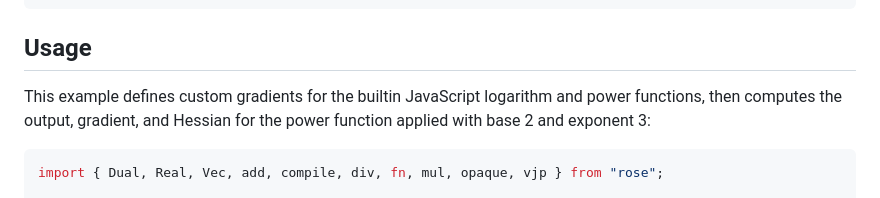
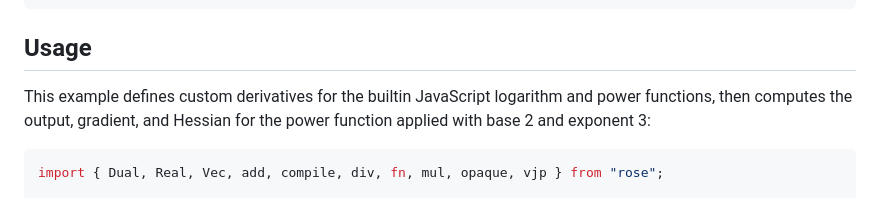
Before and after one commit to rose-lang/rose, a Markdown page: README.md, the part around the change. GitHub-like rendering.

Commit message:
Fix typo

```diff
--- a/README.md
+++ b/README.md
@@ -33,7 +33,7 @@ bun add rose
 
 ## Usage
 
-This example defines custom gradients for the builtin JavaScript logarithm and
+This example defines custom derivatives for the builtin JavaScript logarithm and
 power functions, then computes the output, gradient, and Hessian for the power
 function applied with base 2 and exponent 3:
 
```
